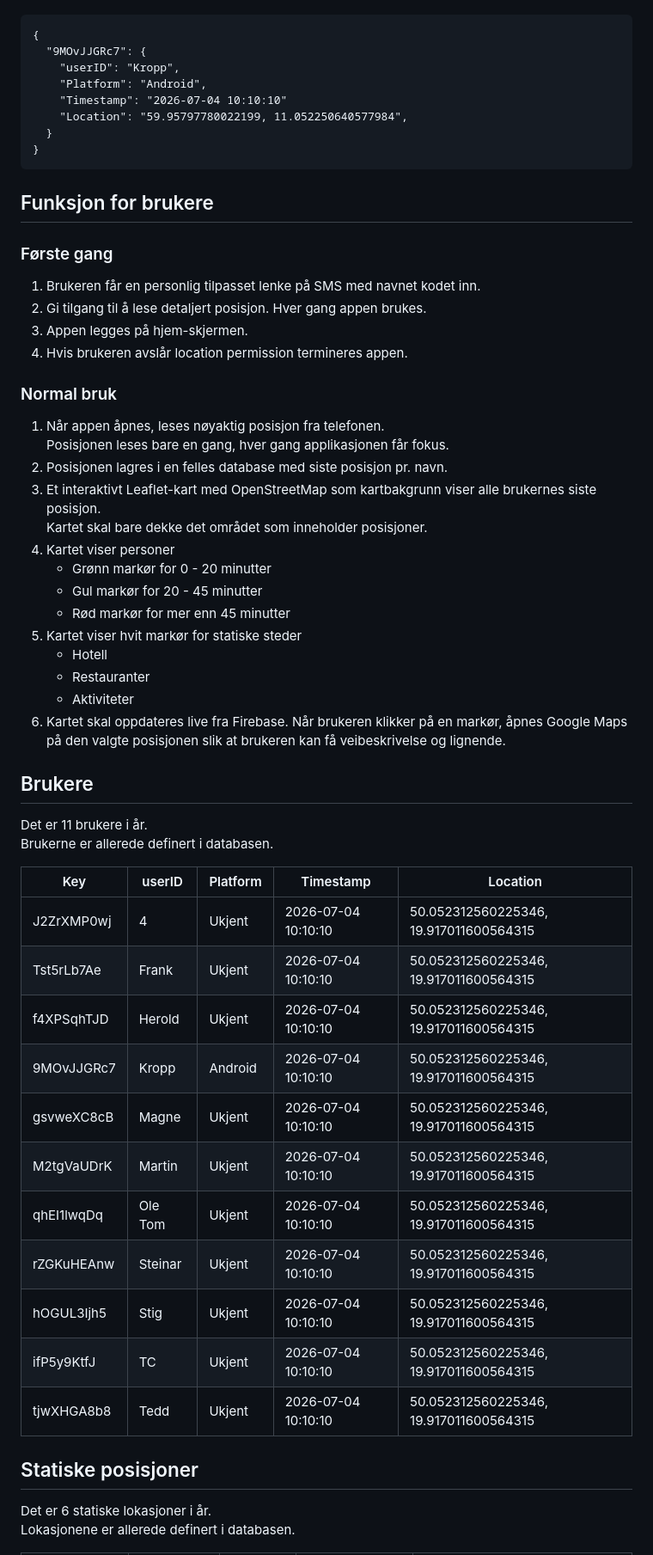
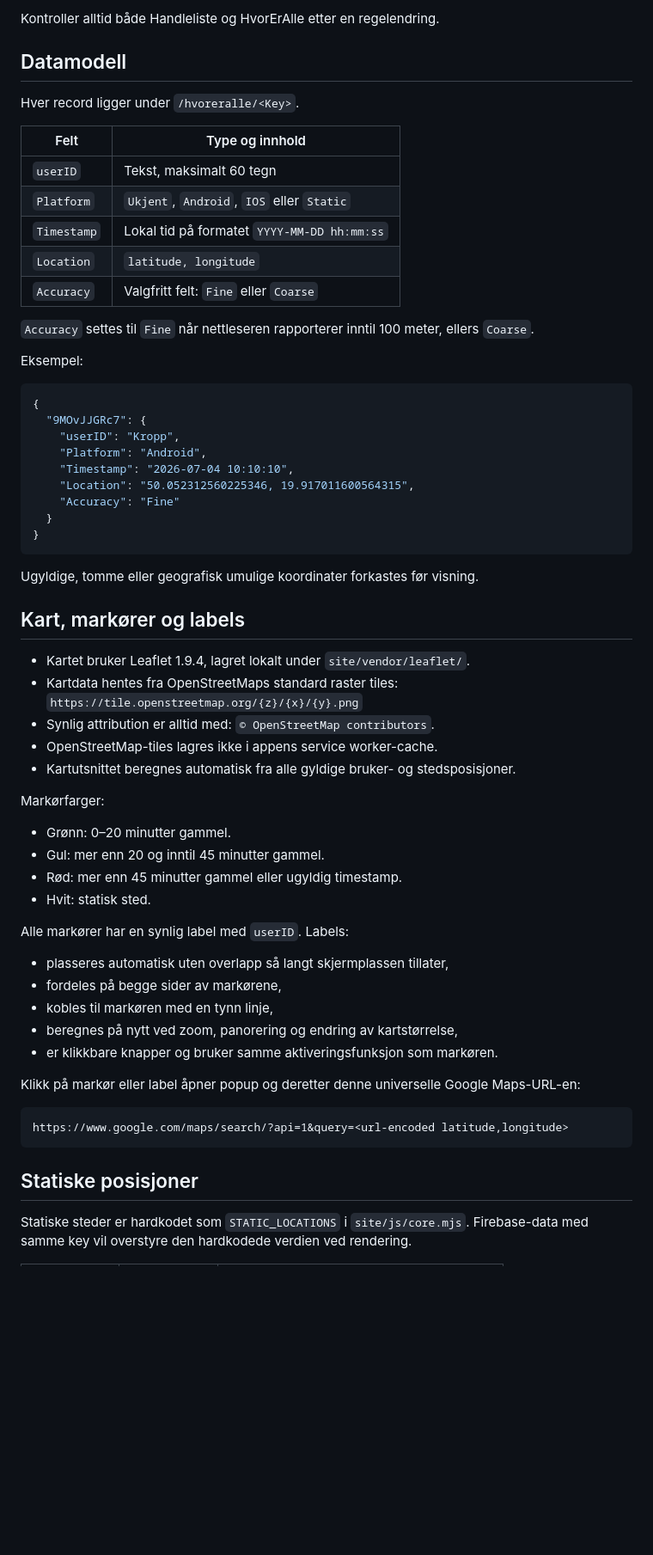
Before and after one commit to Bamsen61/HvorErAlle, a Markdown page: HvorErAlle Prosjekt.md, the part around one of its changes. Shown at 86% size. GitHub-like rendering; blank space fills up the shorter version.

````diff
--- a/HvorErAlle Prosjekt.md
+++ b/HvorErAlle Prosjekt.md
@@ -116,61 +119,68 @@ Accuracy viser "Fine" eller "Coarse" etter hva brukeren har tillatt.
 ```
+
+Kontroller alltid både Handleliste og HvorErAlle etter en regelendring.
+
+## Datamodell
+
+Hver record ligger under `/hvoreralle/<Key>`.
+
+| Felt | Type og innhold |
+|---|---|
+| `userID` | Tekst, maksimalt 60 tegn |
+| `Platform` | `Ukjent`, `Android`, `IOS` eller `Static` |
+| `Timestamp` | Lokal tid på formatet `YYYY-MM-DD hh:mm:ss` |
+| `Location` | `latitude, longitude` |
+| `Accuracy` | Valgfritt felt: `Fine` eller `Coarse` |
+
+`Accuracy` settes til `Fine` når nettleseren rapporterer inntil 100 meter, ellers `Coarse`.
+
+Eksempel:
+
+```json
 {
   "9MOvJJGRc7": {
     "userID": "Kropp",
     "Platform": "Android",
-    "Timestamp": "2026-07-04 10:10:10"
-    "Location": "59.95797780022199, 11.052250640577984",
+    "Timestamp": "2026-07-04 10:10:10",
+    "Location": "50.052312560225346, 19.917011600564315",
+    "Accuracy": "Fine"
   }
 }
 ```
 
-## Funksjon for brukere
+Ugyldige, tomme eller geografisk umulige koordinater forkastes før visning.
 
-### Første gang
+## Kart, markører og labels
 
-1. Brukeren får en personlig tilpasset lenke på SMS med navnet kodet inn.
-2. Gi tilgang til å lese detaljert posisjon. Hver gang appen brukes.
-3. Appen legges på hjem-skjermen.
-4. Hvis brukeren avslår location permission termineres appen.
+* Kartet bruker Leaflet 1.9.4, lagret lokalt under `site/vendor/leaflet/`.
+* Kartdata hentes fra OpenStreetMaps standard raster tiles:
+  `https://tile.openstreetmap.org/{z}/{x}/{y}.png`
+* Synlig attribution er alltid med: `© OpenStreetMap contributors`.
+* OpenStreetMap-tiles lagres ikke i appens service worker-cache.
+* Kartutsnittet beregnes automatisk fra alle gyldige bruker- og stedsposisjoner.
 
-### Normal bruk
+Markørfarger:
 
-1. Når appen åpnes, leses nøyaktig posisjon fra telefonen.
-   Posisjonen leses bare en gang, hver gang applikasjonen får fokus.
-2. Posisjonen lagres i en felles database med siste posisjon pr. navn.
-3. Et interaktivt Leaflet-kart med OpenStreetMap som kartbakgrunn viser alle brukernes siste posisjon.
-   Kartet skal bare dekke det området som inneholder posisjoner.
-4. Kartet viser personer
-	* Grønn markør for 0 - 20 minutter
-	* Gul markør for 20 - 45 minutter
-	* Rød markør for mer enn 45 minutter
-5. Kartet viser hvit markør for statiske steder
-	* Hotell
-	* Restauranter
-	* Aktiviteter
-6. Kartet skal oppdateres live fra Firebase. Når brukeren klikker på en markør, åpnes Google Maps på den valgte posisjonen slik at brukeren kan få veibeskrivelse og lignende.
+* Grønn: 0–20 minutter gammel.
+* Gul: mer enn 20 og inntil 45 minutter gammel.
+* Rød: mer enn 45 minutter gammel eller ugyldig timestamp.
+* Hvit: statisk sted.
 
-## Brukere
+Alle markører har en synlig label med `userID`. Labels:
 
-Det er 11 brukere i år.
-Brukerne er allerede definert i databasen.
+* plasseres automatisk uten overlapp så langt skjermplassen tillater,
+* fordeles på begge sider av markørene,
+* kobles til markøren med en tynn linje,
+* beregnes på nytt ved zoom, panorering og endring av kartstørrelse,
+* er klikkbare knapper og bruker samme aktiveringsfunksjon som markøren.
 
-| Key        | userID  | Platform | Timestamp           | Location                               |
-|------------|---------|----------|---------------------|----------------------------------------|
-| J2ZrXMP0wj | 4       | Ukjent   | 2026-07-04 10:10:10 | 50.052312560225346, 19.917011600564315 |
-| Tst5rLb7Ae | Frank   | Ukjent   | 2026-07-04 10:10:10 | 50.052312560225346, 19.917011600564315 |
-| f4XPSqhTJD | Herold  | Ukjent   | 2026-07-04 10:10:10 | 50.052312560225346, 19.917011600564315 |
-| 9MOvJJGRc7 | Kropp   | Android  | 2026-07-04 10:10:10 | 50.052312560225346, 19.917011600564315 |
-| gsvweXC8cB | Magne   | Ukjent   | 2026-07-04 10:10:10 | 50.052312560225346, 19.917011600564315 |
-| M2tgVaUDrK | Martin  | Ukjent   | 2026-07-04 10:10:10 | 50.052312560225346, 19.917011600564315 |
-| qhEI1lwqDq | Ole Tom | Ukjent   | 2026-07-04 10:10:10 | 50.052312560225346, 19.917011600564315 |
-| rZGKuHEAnw | Steinar | Ukjent   | 2026-07-04 10:10:10 | 50.052312560225346, 19.917011600564315 |
-| hOGUL3Ijh5 | Stig    | Ukjent   | 2026-07-04 10:10:10 | 50.052312560225346, 19.917011600564315 |
-| ifP5y9KtfJ | TC      | Ukjent   | 2026-07-04 10:10:10 | 50.052312560225346, 19.917011600564315 |
-| tjwXHGA8b8 | Tedd    | Ukjent   | 2026-07-04 10:10:10 | 50.052312560225346, 19.917011600564315 |
+Klikk på markør eller label åpner popup og deretter denne universelle Google Maps-URL-en:
+
+```text
+https://www.google.com/maps/search/?api=1&query=<url-encoded latitude,longitude>
+```
 
 ## Statiske posisjoner
 
-Det er 6 statiske lokasjoner i år.
-Lokasjonene er allerede definert i databasen.
+Statiske steder er hardkodet som `STATIC_LOCATIONS` i `site/js/core.mjs`. Firebase-data med samme key vil overstyre den hardkodede verdien ved rendering.
 
````
Also changed, not shown: other parts of HvorErAlle Prosjekt.md (+214 -106 lines).
